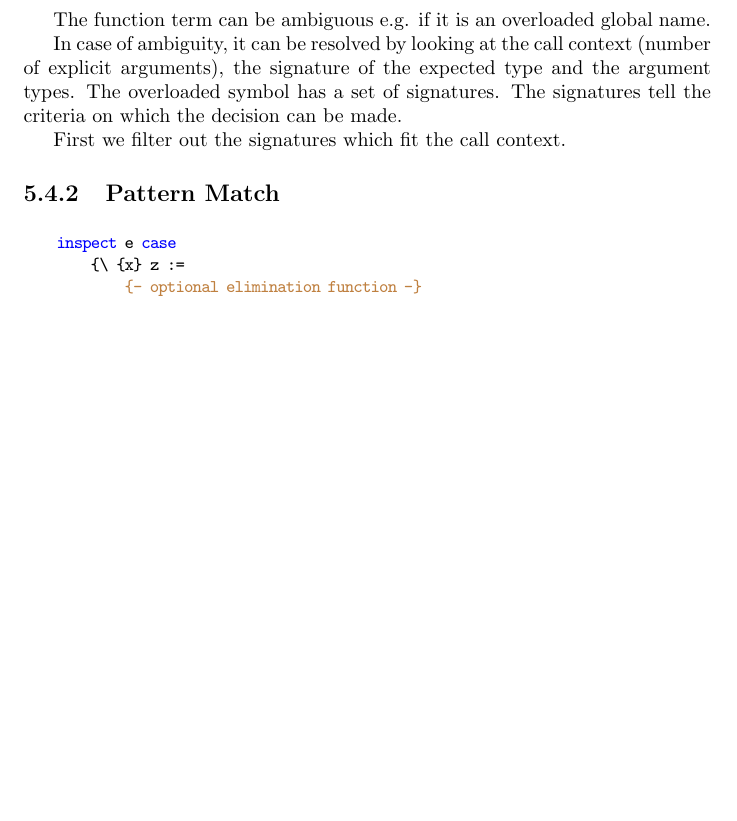
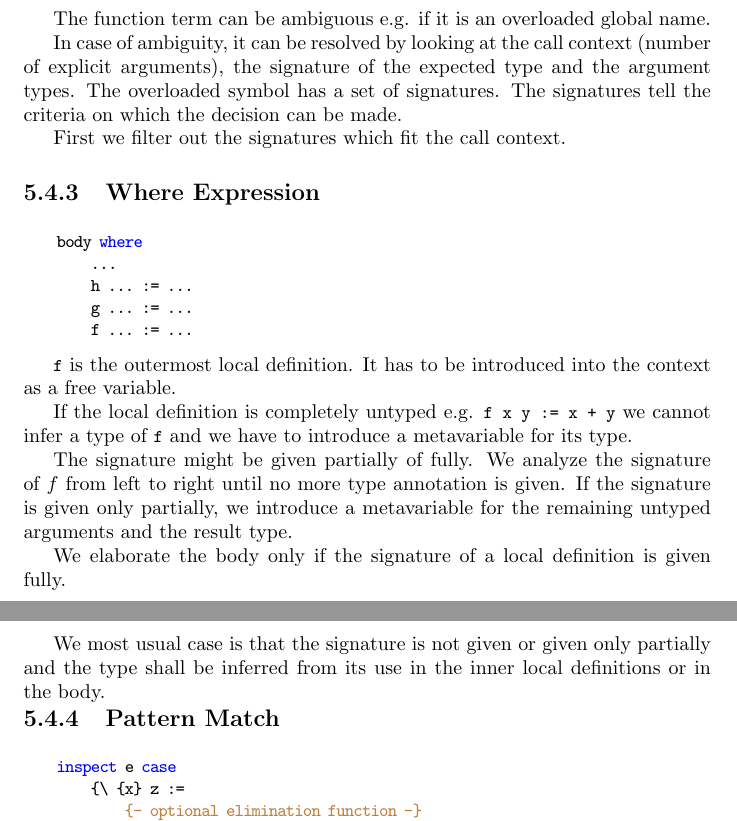
Before and after one commit to hbr/tex_alba_design, a LaTeX thesis (main_alba_design.tex, which reads elaboration.tex): part of page 201 of 260 before the commit and two parts of pages 201 and 202 of 261 after it, the two joined at a grey line, cut so that both start at the same text, the shorter picture padded with empty space. Compiled offline with pdfLaTeX.

```diff
--- a/elaboration.tex
+++ b/elaboration.tex
@@ -504,6 +549,40 @@
 criteria on which the decision can be made.
 
 First we filter out the signatures which fit the call context.
+
+
+
+\subsection{Where Expression}
+%-----------------------------
+
+\begin{alba}
+    body where
+        ...
+        h ... := ...
+        g ... := ...
+        f ... := ...
+\end{alba}
+
+\code{f} is the outermost local definition. It has to be introduced into the
+context as a free variable.
+
+If the local definition is completely untyped e.g.
+\code{f x y := x + y} we cannot infer a type of \code{f} and we have to
+introduce a metavariable for its type.
+
+The signature might be given partially of fully. We analyze the signature of $f$
+from left to right until no more type annotation is given. If the signature is
+given only partially, we introduce a metavariable for the remaining untyped
+arguments and the result type.
+
+We elaborate the body only if the signature of a local definition is given
+fully.
+
+We most usual case is that the signature is not given or given only partially
+and the type shall be inferred from its use in the inner local definitions or in
+the body.
+
+
 
 
 
```
Also changed, not shown: tex_macros.tex (+6 -0 lines), elaboration.tex (45 more changed lines).
